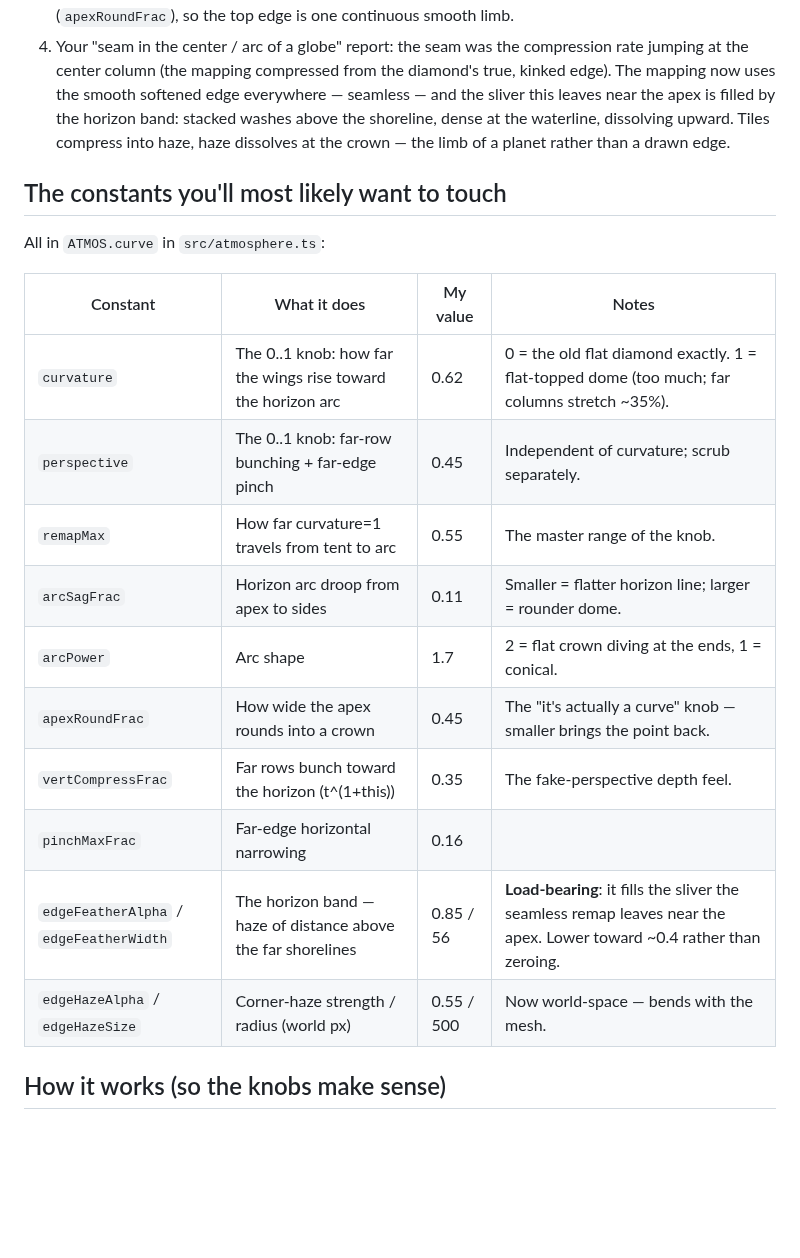
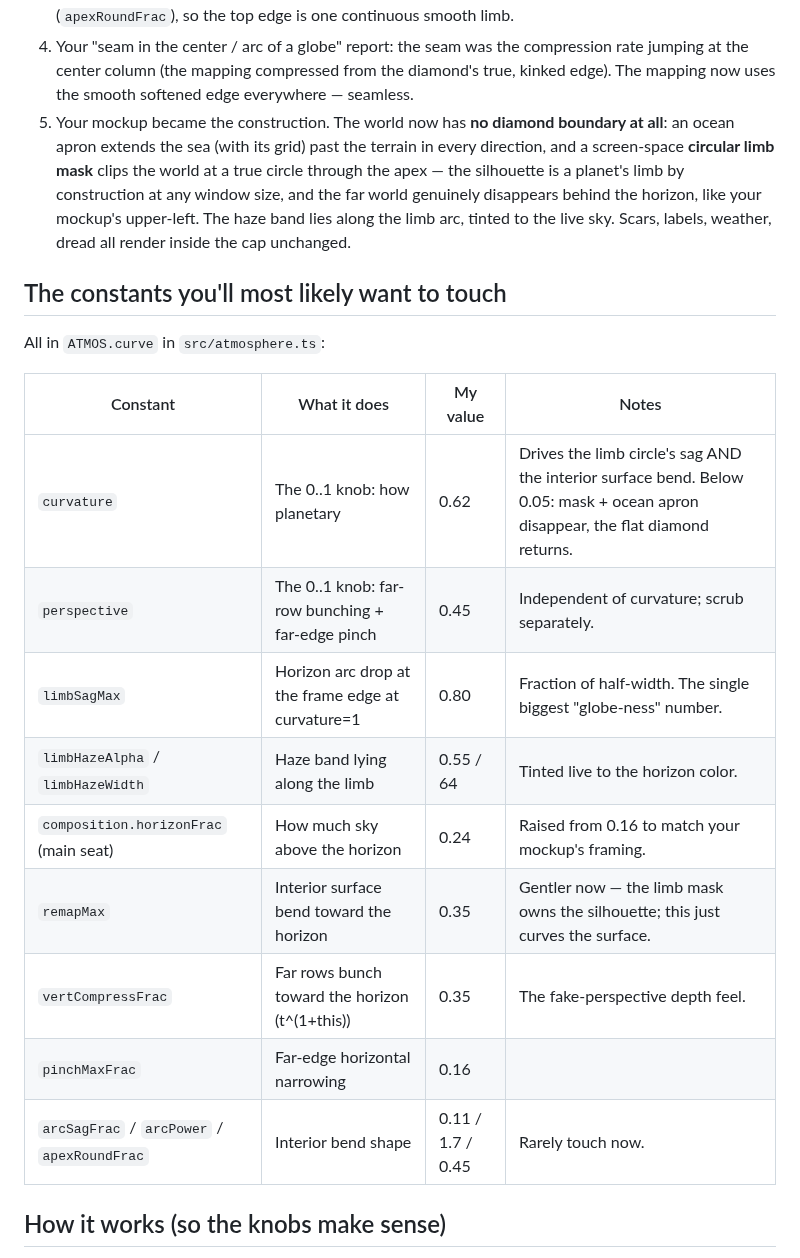
Before and after one commit to suckatlife/the-land, a Markdown page: WINDOW_3_NOTES.md, the part around the change. Drawn GitHub-style; blank space fills up the shorter version.

Commit message:
Window 3 notes: planetary-cap construction
Co-Authored-By: Claude Fable 5 <noreply@anthropic.com>

```diff
--- a/WINDOW_3_NOTES.md
+++ b/WINDOW_3_NOTES.md
@@ -24,10 +24,15 @@ sizes (`narrow_*` = 1330×916 like your morning screenshot, `wide_*` =
 4. Your "seam in the center / arc of a globe" report: the seam was the
    compression rate jumping at the center column (the mapping compressed
    from the diamond's true, kinked edge). The mapping now uses the smooth
-   softened edge everywhere — seamless — and the sliver this leaves near the
-   apex is filled by the horizon band: stacked washes above the shoreline,
-   dense at the waterline, dissolving upward. Tiles compress into haze, haze
-   dissolves at the crown — the limb of a planet rather than a drawn edge.
+   softened edge everywhere — seamless.
+5. Your mockup became the construction. The world now has **no diamond
+   boundary at all**: an ocean apron extends the sea (with its grid) past
+   the terrain in every direction, and a screen-space **circular limb mask**
+   clips the world at a true circle through the apex — the silhouette is a
+   planet's limb by construction at any window size, and the far world
+   genuinely disappears behind the horizon, like your mockup's upper-left.
+   The haze band lies along the limb arc, tinted to the live sky. Scars,
+   labels, weather, dread all render inside the cap unchanged.
 
 ## The constants you'll most likely want to touch
 
@@ -35,16 +40,15 @@ All in `ATMOS.curve` in `src/atmosphere.ts`:
 
 | Constant | What it does | My value | Notes |
 |---|---|---|---|
-| `curvature` | The 0..1 knob: how far the wings rise toward the horizon arc | 0.62 | 0 = the old flat diamond exactly. 1 = flat-topped dome (too much; far columns stretch ~35%). |
+| `curvature` | The 0..1 knob: how planetary | 0.62 | Drives the limb circle's sag AND the interior surface bend. Below 0.05: mask + ocean apron disappear, the flat diamond returns. |
 | `perspective` | The 0..1 knob: far-row bunching + far-edge pinch | 0.45 | Independent of curvature; scrub separately. |
-| `remapMax` | How far curvature=1 travels from tent to arc | 0.55 | The master range of the knob. |
-| `arcSagFrac` | Horizon arc droop from apex to sides | 0.11 | Smaller = flatter horizon line; larger = rounder dome. |
-| `arcPower` | Arc shape | 1.7 | 2 = flat crown diving at the ends, 1 = conical. |
-| `apexRoundFrac` | How wide the apex rounds into a crown | 0.45 | The "it's actually a curve" knob — smaller brings the point back. |
+| `limbSagMax` | Horizon arc drop at the frame edge at curvature=1 | 0.80 | Fraction of half-width. The single biggest "globe-ness" number. |
+| `limbHazeAlpha` / `limbHazeWidth` | Haze band lying along the limb | 0.55 / 64 | Tinted live to the horizon color. |
+| `composition.horizonFrac` (main seat) | How much sky above the horizon | 0.24 | Raised from 0.16 to match your mockup's framing. |
+| `remapMax` | Interior surface bend toward the horizon | 0.35 | Gentler now — the limb mask owns the silhouette; this just curves the surface. |
 | `vertCompressFrac` | Far rows bunch toward the horizon (t^(1+this)) | 0.35 | The fake-perspective depth feel. |
 | `pinchMaxFrac` | Far-edge horizontal narrowing | 0.16 | |
-| `edgeFeatherAlpha` / `edgeFeatherWidth` | The horizon band — haze of distance above the far shorelines | 0.85 / 56 | **Load-bearing**: it fills the sliver the seamless remap leaves near the apex. Lower toward ~0.4 rather than zeroing. |
-| `edgeHazeAlpha` / `edgeHazeSize` | Corner-haze strength / radius (world px) | 0.55 / 500 | Now world-space — bends with the mesh. |
+| `arcSagFrac` / `arcPower` / `apexRoundFrac` | Interior bend shape | 0.11 / 1.7 / 0.45 | Rarely touch now. |
 
 ## How it works (so the knobs make sense)
 
```
